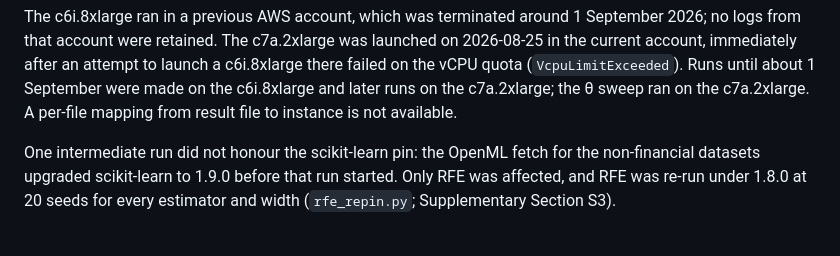
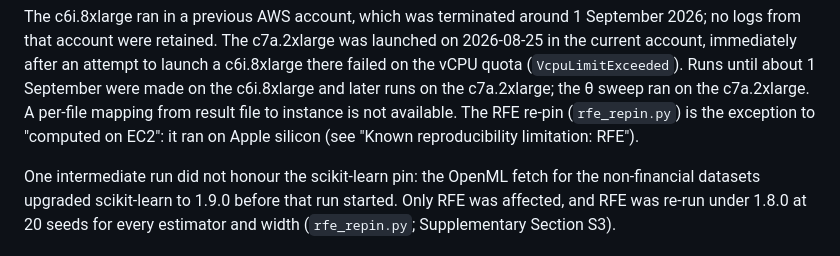
Before and after one commit to kritgun-1907/ADAPTIVE_WRAPPER_RESEARCH, a Markdown page: README.md, the part around one of its changes. GitHub-like rendering.

```diff
--- a/README.md
+++ b/README.md
@@ -212,7 +221,9 @@ launched on 2026-08-25 in the current account, immediately after an attempt to
 launch a c6i.8xlarge there failed on the vCPU quota (`VcpuLimitExceeded`). Runs
 until about 1 September were made on the c6i.8xlarge and later runs on the
 c7a.2xlarge; the θ sweep ran on the c7a.2xlarge. A per-file mapping from result
-file to instance is not available.
+file to instance is not available. The RFE re-pin (`rfe_repin.py`) is the
+exception to "computed on EC2": it ran on Apple silicon (see "Known
+reproducibility limitation: RFE").
 
 One intermediate run did not honour the scikit-learn pin: the OpenML fetch for
 the non-financial datasets upgraded scikit-learn to 1.9.0 before that run
```
Also changed, not shown: other parts of README.md (+34 -16 lines), data/README.md (+2 -2 lines).
